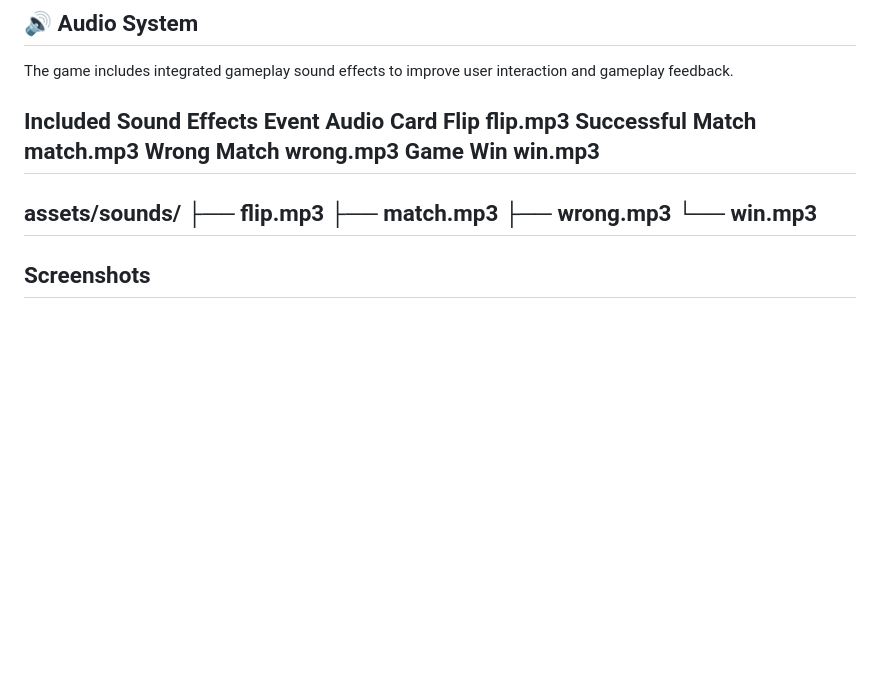
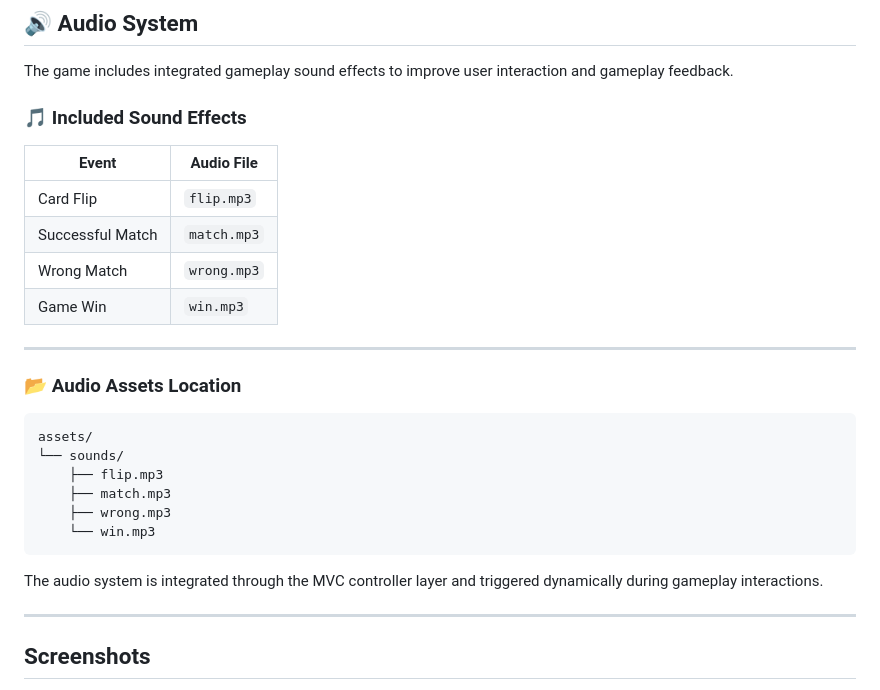
Before and after one commit to wsamir2/memory-scramble, a Markdown page: README.md, the part around the change. Rendered like a GitHub page; blank space fills up the shorter version.

Commit message:
Add Audio System in Read me

````diff
--- a/README.md
+++ b/README.md
@@ -210,18 +210,30 @@ Commits follow the Conventional Commits standard
 
 The game includes integrated gameplay sound effects to improve user interaction and gameplay feedback.
 
-Included Sound Effects
-Event	Audio
-Card Flip	flip.mp3
-Successful Match	match.mp3
-Wrong Match	wrong.mp3
-Game Win	win.mp3
+### 🎵 Included Sound Effects
+
+| Event            | Audio File  |
+| ---------------- | ----------- |
+| Card Flip        | `flip.mp3`  |
+| Successful Match | `match.mp3` |
+| Wrong Match      | `wrong.mp3` |
+| Game Win         | `win.mp3`   |
+
 ---
-assets/sounds/
-├── flip.mp3
-├── match.mp3
-├── wrong.mp3
-└── win.mp3
+
+### 📂 Audio Assets Location
+
+```text id="fixaudio1"
+assets/
+└── sounds/
+    ├── flip.mp3
+    ├── match.mp3
+    ├── wrong.mp3
+    └── win.mp3
+```
+
+The audio system is integrated through the MVC controller layer and triggered dynamically during gameplay interactions.
+
 ---
 ## Screenshots
 
````
